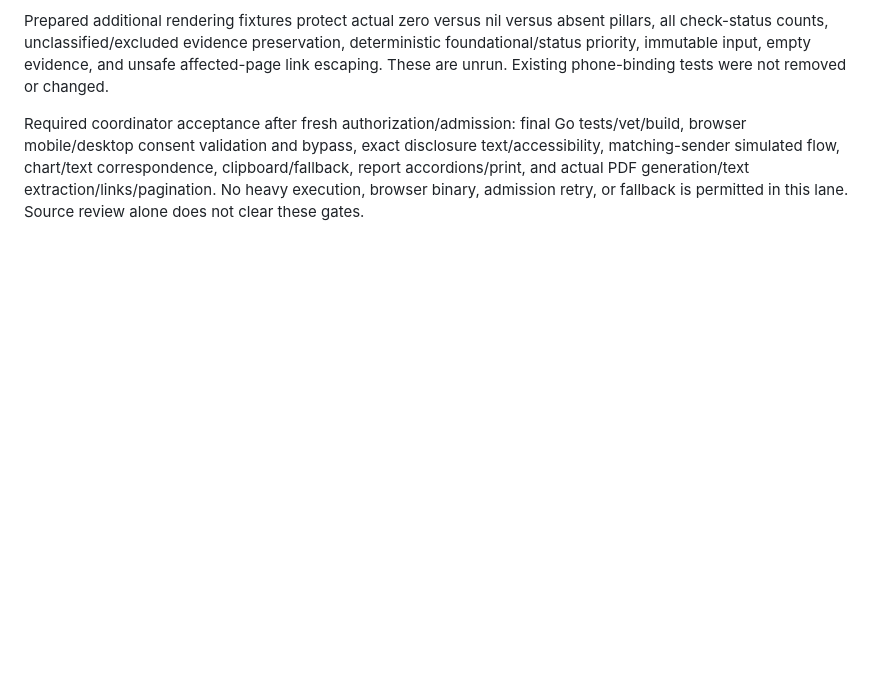
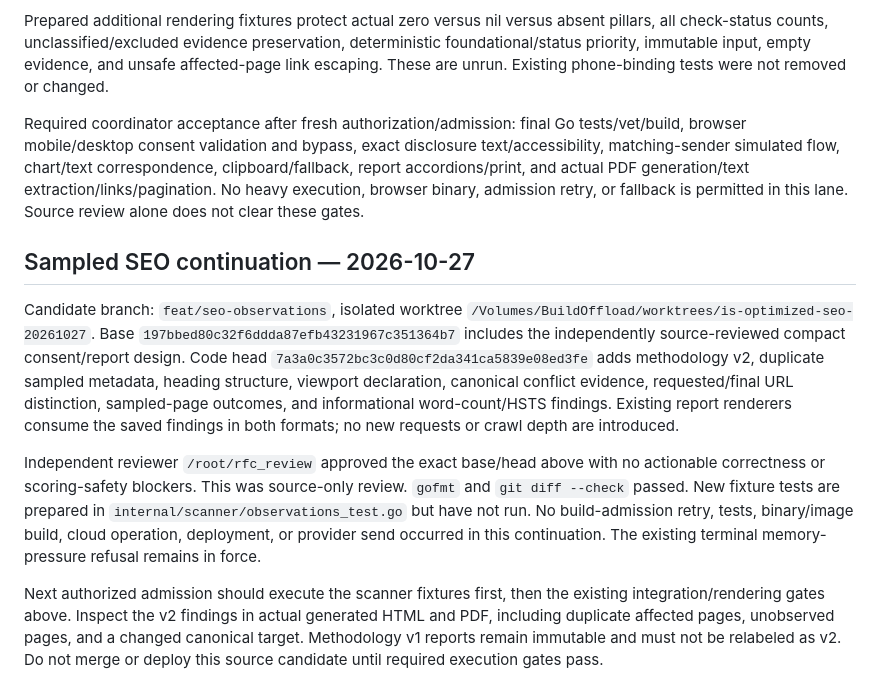
Before and after one commit to is-optimized/is-optimized, a Markdown page: docs/verification.md, the part around the change. GitHub-like rendering; blank space fills up the shorter version.

Commit message:
Record SEO source review and pending execution gates

```diff
--- a/docs/verification.md
+++ b/docs/verification.md
@@ -57,3 +57,11 @@ Current static preview folder is `/Volumes/BuildOffload/artifacts/is-optimized-a
 Prepared additional rendering fixtures protect actual zero versus nil versus absent pillars, all check-status counts, unclassified/excluded evidence preservation, deterministic foundational/status priority, immutable input, empty evidence, and unsafe affected-page link escaping. These are unrun. Existing phone-binding tests were not removed or changed.
 
 Required coordinator acceptance after fresh authorization/admission: final Go tests/vet/build, browser mobile/desktop consent validation and bypass, exact disclosure text/accessibility, matching-sender simulated flow, chart/text correspondence, clipboard/fallback, report accordions/print, and actual PDF generation/text extraction/links/pagination. No heavy execution, browser binary, admission retry, or fallback is permitted in this lane. Source review alone does not clear these gates.
+
+## Sampled SEO continuation — 2026-10-27
+
+Candidate branch: `feat/seo-observations`, isolated worktree `/Volumes/BuildOffload/worktrees/is-optimized-seo-20261027`. Base `197bbed80c32f6ddda87efb43231967c351364b7` includes the independently source-reviewed compact consent/report design. Code head `7a3a0c3572bc3c0d80cf2da341ca5839e08ed3fe` adds methodology v2, duplicate sampled metadata, heading structure, viewport declaration, canonical conflict evidence, requested/final URL distinction, sampled-page outcomes, and informational word-count/HSTS findings. Existing report renderers consume the saved findings in both formats; no new requests or crawl depth are introduced.
+
+Independent reviewer `/root/rfc_review` approved the exact base/head above with no actionable correctness or scoring-safety blockers. This was source-only review. `gofmt` and `git diff --check` passed. New fixture tests are prepared in `internal/scanner/observations_test.go` but have not run. No build-admission retry, tests, binary/image build, cloud operation, deployment, or provider send occurred in this continuation. The existing terminal memory-pressure refusal remains in force.
+
+Next authorized admission should execute the scanner fixtures first, then the existing integration/rendering gates above. Inspect the v2 findings in actual generated HTML and PDF, including duplicate affected pages, unobserved pages, and a changed canonical target. Methodology v1 reports remain immutable and must not be relabeled as v2. Do not merge or deploy this source candidate until required execution gates pass.
```
